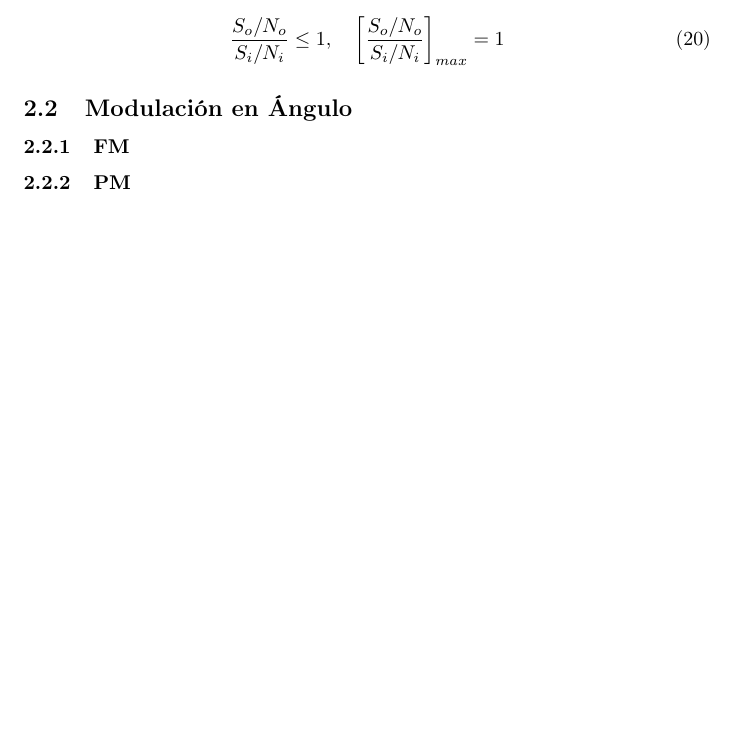
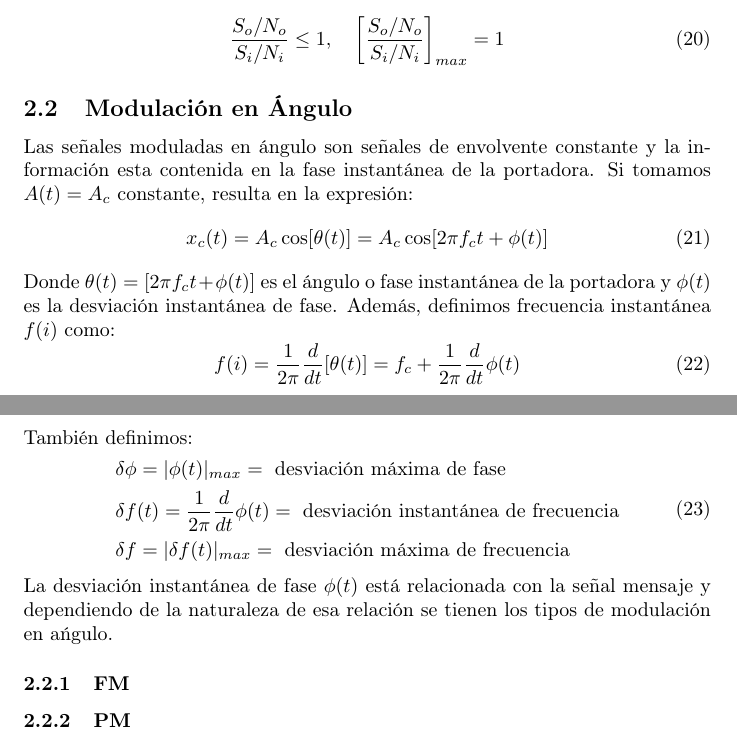
Before and after one commit to aagusdemarco/modulacion-AM-FM, a LaTeX document (tpa2.tex): part of page 7 of 9 before the commit and two parts of pages 7 and 8 of 9 after it, the two joined at a grey line, cut so that both start at the same text, the shorter picture padded with empty space. Compiled offline with pdfLaTeX.

Commit message:
todo preparado para arrancar FM y PM

```diff
--- a/tpa2.tex
+++ b/tpa2.tex
@@ -159,6 +159,23 @@ Pero por la ecuación (11) sabemos que la expresión a la derecha del igual es l
 \end{equation}
 
 \subsection{Modulación en Ángulo}
+Las señales moduladas en ángulo son señales de envolvente constante y la información esta contenida en la fase instantánea de la portadora. Si tomamos $A(t)=A_c$ constante, resulta en la expresión:
+\begin{equation}
+  x_c(t)=A_c\cos[\theta(t)]=A_c\cos[2\pi f_ct + \phi(t)]
+\end{equation}
+Donde $\theta(t)=[2\pi f_ct + \phi(t)]$ es el ángulo o fase instantánea de la portadora y $\phi(t)$ es la desviación instantánea de fase. Además, definimos frecuencia instantánea $f(i)$ como:
+\begin{equation}
+  f(i)=\frac{1}{2\pi}\frac{d}{dt}[\theta(t)]=f_c+\frac{1}{2\pi}\frac{d}{dt}\phi(t)
+\end{equation}
+También definimos:
+\begin{equation}
+  \begin{aligned}
+    &\delta\phi=\lvert\phi(t)\rvert_{max} = \text{ desviación máxima de fase}\\
+    &\delta f(t)=\frac{1}{2\pi}\frac{d}{dt}\phi(t) = \text{ desviación instantánea de frecuencia}\\
+    &\delta f=\lvert\delta f(t)\rvert_{max}= \text{ desviación máxima de frecuencia}
+  \end{aligned}
+\end{equation}
+La desviación instantánea de fase $\phi(t)$ está relacionada con la señal mensaje y dependiendo de la naturaleza de esa relación se tienen los tipos de modulación en ańgulo.
 
 \subsubsection{FM}
 
```
Also changed, not shown: tpa2.tex (8 more changed lines).
